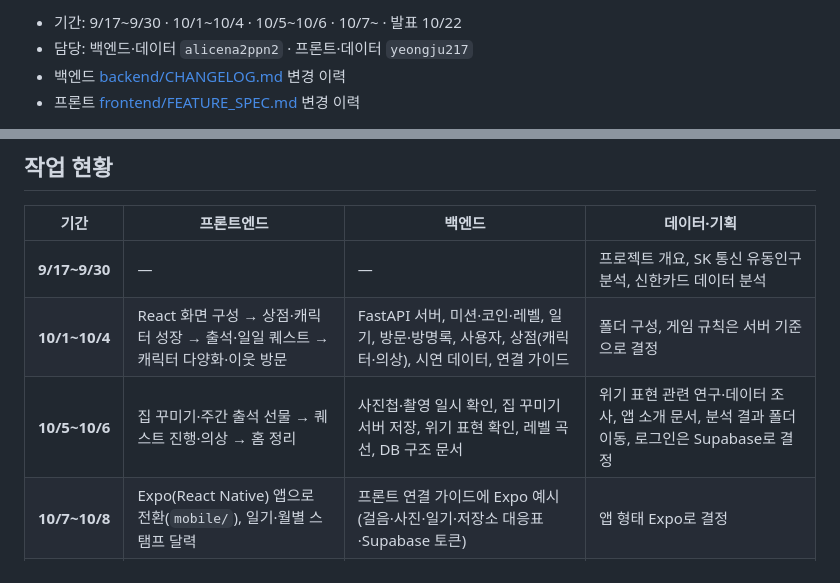
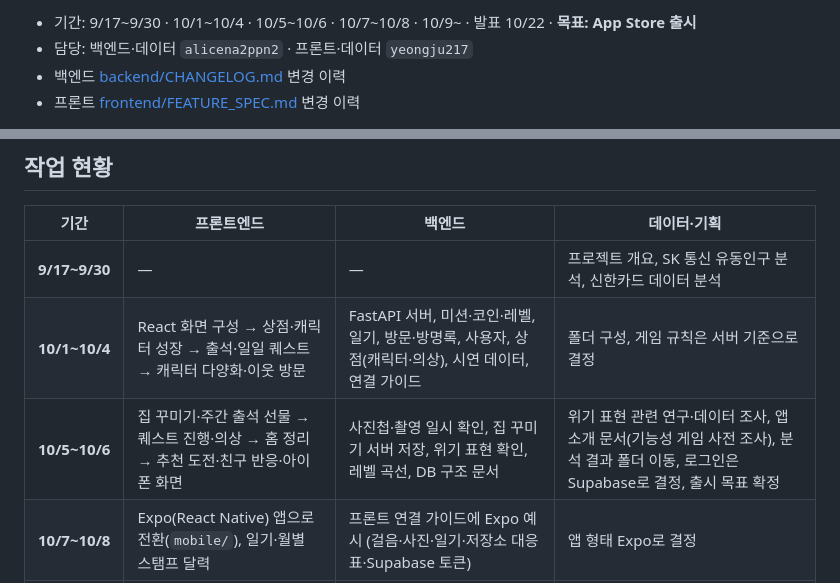
Before and after one commit to alicena2ppn2/Capstone, a Markdown page: PROGRESS.md, 2 parts joined by grey strips. Rendered like a GitHub page.

```diff
--- a/PROGRESS.md
+++ b/PROGRESS.md
@@ -4,5 +4,5 @@ GitHub의 PR·커밋 기록을 바탕으로 정리. 최종 갱신: 2026-10-06
 
-- 기간: 9/17~9/30 · 10/1~10/4 · 10/5~10/6 · 10/7~ · 발표 10/22
+- 기간: 9/17~9/30 · 10/1~10/4 · 10/5~10/6 · 10/7~10/8 · 10/9~ · 발표 10/22 · **목표: App Store 출시**
 - 담당: 백엔드·데이터 `alicena2ppn2` · 프론트·데이터 `yeongju217`
 - 백엔드 [backend/CHANGELOG.md](backend/CHANGELOG.md) 변경 이력
 - 프론트 [frontend/FEATURE_SPEC.md](frontend/FEATURE_SPEC.md) 변경 이력
@@ -13,7 +13,7 @@ GitHub의 PR·커밋 기록을 바탕으로 정리. 최종 갱신: 2026-10-06
 |---|---|---|---|
 | **9/17~9/30** | — | — | 프로젝트 개요, SK 통신 유동인구 분석, 신한카드 데이터 분석 |
 | **10/1~10/4** | React 화면 구성 → 상점·캐릭터 성장 → 출석·일일 퀘스트 → 캐릭터 다양화·이웃 방문 | FastAPI 서버, 미션·코인·레벨, 일기, 방문·방명록, 사용자, 상점(캐릭터·의상), 시연 데이터, 연결 가이드 | 폴더 구성, 게임 규칙은 서버 기준으로 결정 |
-| **10/5~10/6** | 집 꾸미기·주간 출석 선물 → 퀘스트 진행·의상 → 홈 정리 | 사진첩·촬영 일시 확인, 집 꾸미기 서버 저장, 위기 표현 확인, 레벨 곡선, DB 구조 문서 | 위기 표현 관련 연구·데이터 조사, 앱 소개 문서, 분석 결과 폴더 이동, 로그인은 Supabase로 결정 |
+| **10/5~10/6** | 집 꾸미기·주간 출석 선물 → 퀘스트 진행·의상 → 홈 정리 → 추천 도전·친구 반응·아이폰 화면 | 사진첩·촬영 일시 확인, 집 꾸미기 서버 저장, 위기 표현 확인, 레벨 곡선, DB 구조 문서 | 위기 표현 관련 연구·데이터 조사, 앱 소개 문서(기능성 게임 사전 조사), 분석 결과 폴더 이동, 로그인은 Supabase로 결정, 출시 목표 확정 |
 | **10/7~10/8** | Expo(React Native) 앱으로 전환(`mobile/`), 일기·월별 스탬프 달력 | 프론트 연결 가이드에 Expo 예시 (걸음·사진·일기·저장소 대응표·Supabase 토큰) | 앱 형태 Expo로 결정 |
 | **10/9~** | | | |
 
```
Also changed, not shown: other parts of PROGRESS.md (+39 -11 lines).
